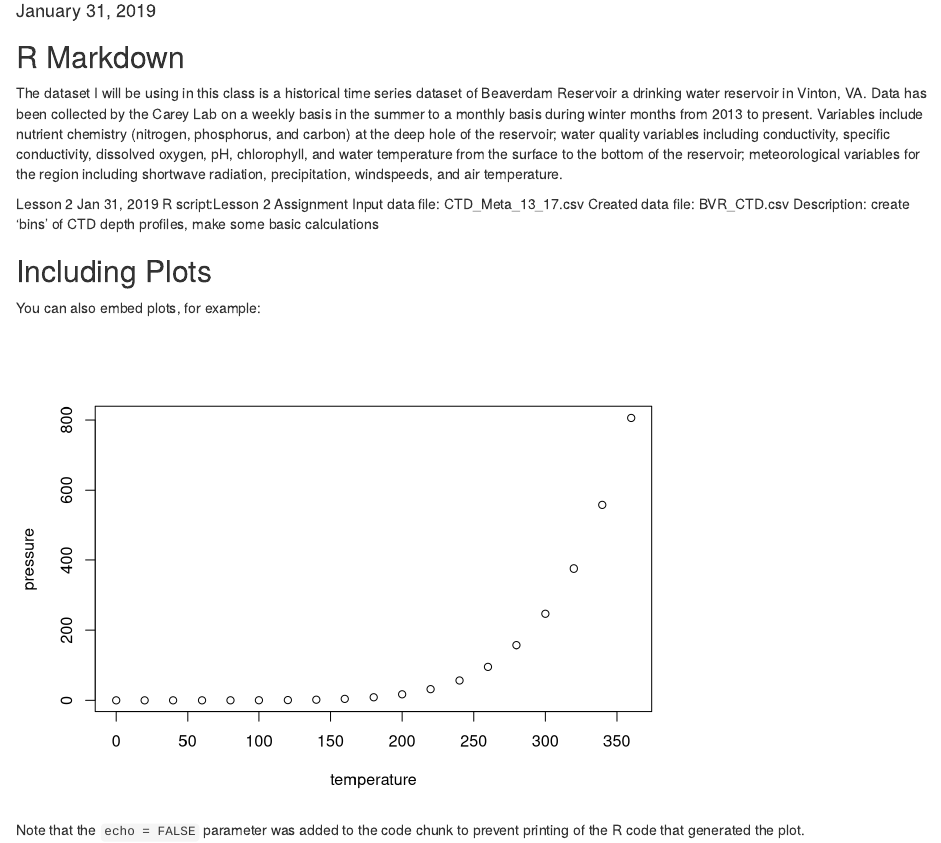
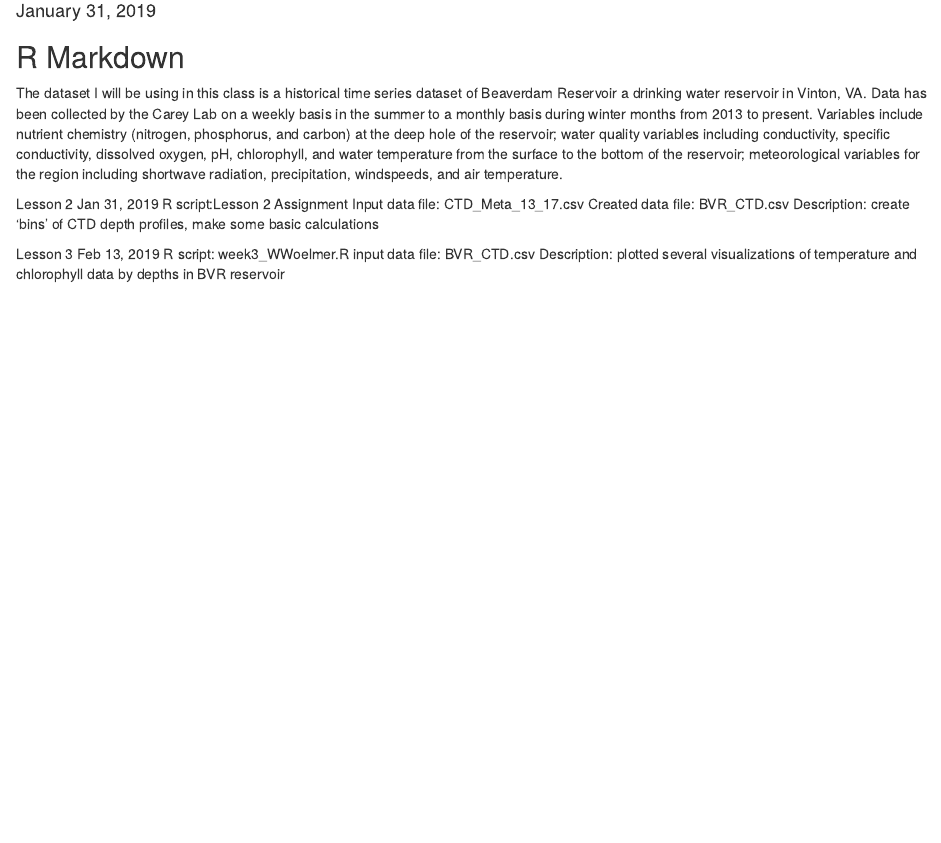
Before and after one commit to VTQuantMethodsEEB/wwoelmer, an R Markdown document (README.Rmd): the page in a window 1100 px wide, from 100 px down. Rendered offline with R 4.5, knitr and Pandoc, with nearby package versions.

Commit message:
updated with week3 assignment description

````diff
--- a/README.Rmd
+++ b/README.Rmd
@@ -23,12 +23,7 @@ Created data file: BVR_CTD.csv
 Description: create 'bins' of CTD depth profiles, make some basic calculations
 
 
-## Including Plots
-
-You can also embed plots, for example:
-
-```{r pressure, echo=FALSE}
-plot(pressure)
-```
-
-Note that the `echo = FALSE` parameter was added to the code chunk to prevent printing of the R code that generated the plot.
+Lesson 3 Feb 13, 2019
+R script: week3_WWoelmer.R
+input data file: BVR_CTD.csv
+Description: plotted several visualizations of temperature and chlorophyll data by depths in BVR reservoir
````
